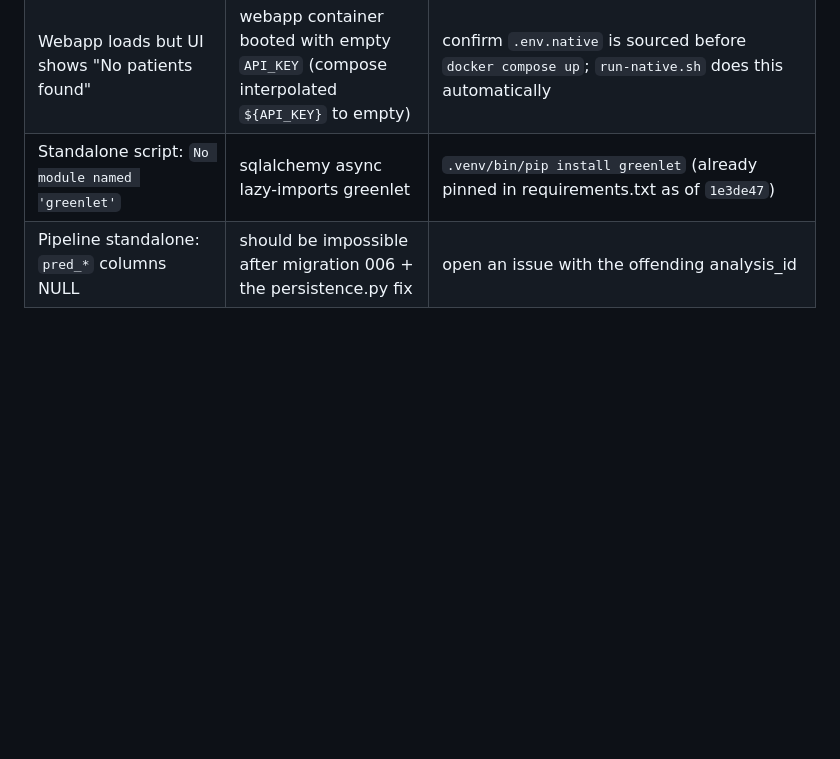
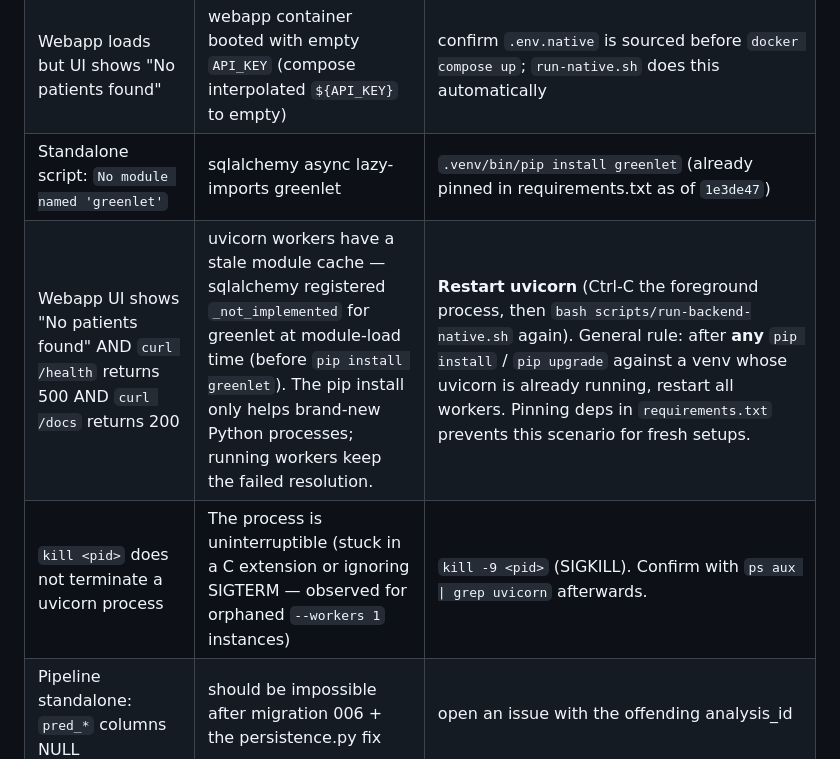
Before and after one commit to HyunjunA/Prostate_cancer_consultation, a Markdown page: dev_docs/DEPLOYMENT_NATIVE.md, the part around the change. Rendered like a GitHub page; blank space fills up the shorter version.

Commit message:
docs(deploy): troubleshoot stale uvicorn workers + SIGTERM-resistant pid
Add two rows observed during the dry-run:

1. Webapp "No patients found" + /health 500 + /docs 200: uvicorn
   workers cached sqlalchemy's `_not_implemented` greenlet stub
   because `pip install greenlet` happened after the workers
   spawned. Symptom is misleading (looks like a config or DB
   issue). Cure is restart, not reconfig. Calls out the general
   rule: any pip install while uvicorn is up needs a worker
   restart.

2. `kill <pid>` ignored: orphan worker stuck — use SIGKILL.

```diff
--- a/dev_docs/DEPLOYMENT_NATIVE.md
+++ b/dev_docs/DEPLOYMENT_NATIVE.md
@@ -238,6 +238,8 @@ mode at a time.
 | Backend starts but `/health` says nlp=unhealthy | NLP Docker not running | `docker compose -f docker-compose-minimal.yml up -d` |
 | Webapp loads but UI shows "No patients found" | webapp container booted with empty `API_KEY` (compose interpolated `${API_KEY}` to empty) | confirm `.env.native` is sourced before `docker compose up`; `run-native.sh` does this automatically |
 | Standalone script: `No module named 'greenlet'` | sqlalchemy async lazy-imports greenlet | `.venv/bin/pip install greenlet` (already pinned in requirements.txt as of `1e3de47`) |
+| Webapp UI shows "No patients found" AND `curl /health` returns 500 AND `curl /docs` returns 200 | uvicorn workers have a stale module cache — sqlalchemy registered `_not_implemented` for greenlet at module-load time (before `pip install greenlet`). The pip install only helps brand-new Python processes; running workers keep the failed resolution. | **Restart uvicorn** (Ctrl-C the foreground process, then `bash scripts/run-backend-native.sh` again). General rule: after **any** `pip install` / `pip upgrade` against a venv whose uvicorn is already running, restart all workers. Pinning deps in `requirements.txt` prevents this scenario for fresh setups. |
+| `kill <pid>` does not terminate a uvicorn process | The process is uninterruptible (stuck in a C extension or ignoring SIGTERM — observed for orphaned `--workers 1` instances) | `kill -9 <pid>` (SIGKILL). Confirm with `ps aux \| grep uvicorn` afterwards. |
 | Pipeline standalone: `pred_*` columns NULL | should be impossible after migration 006 + the persistence.py fix | open an issue with the offending analysis_id |
 
 ---
```
